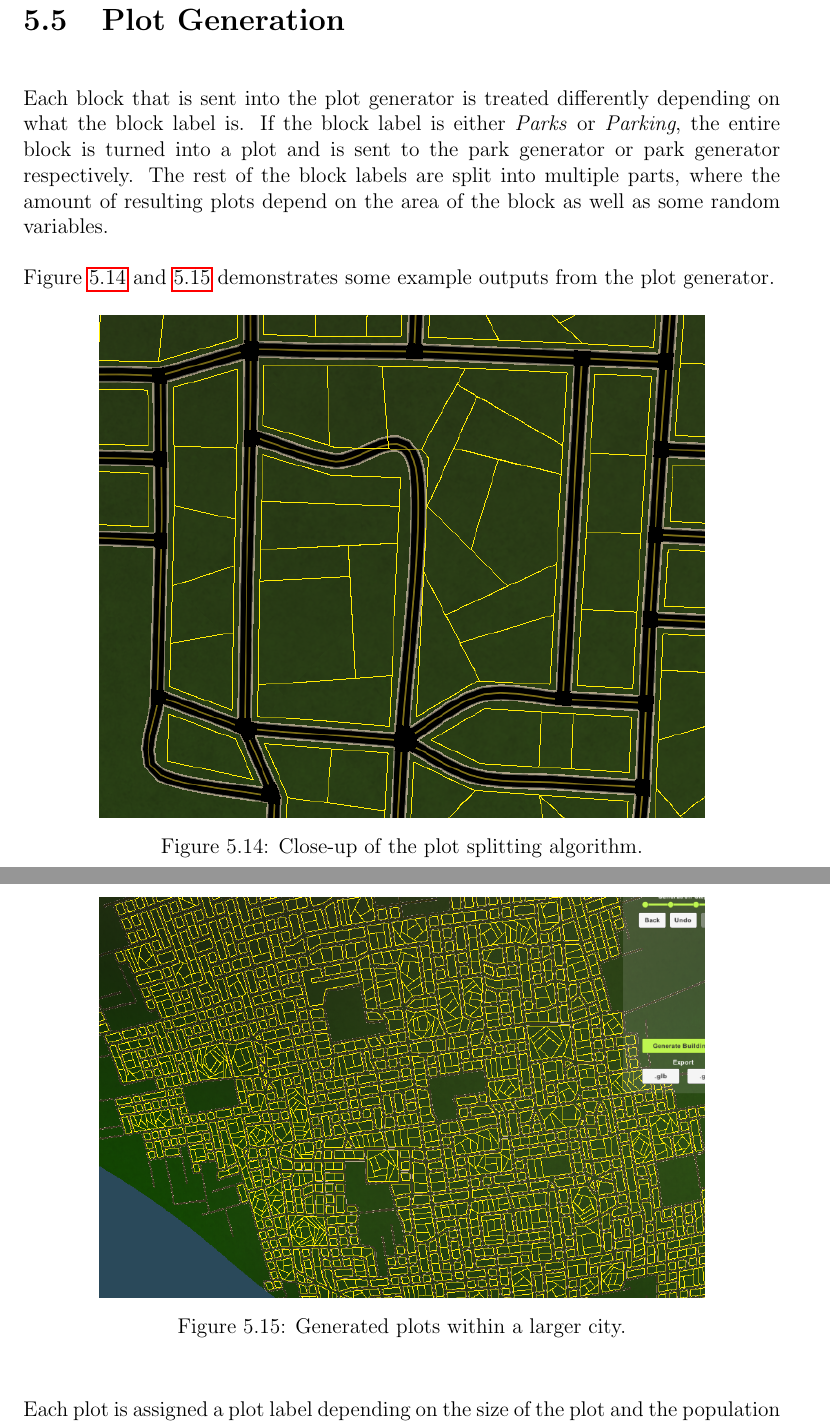
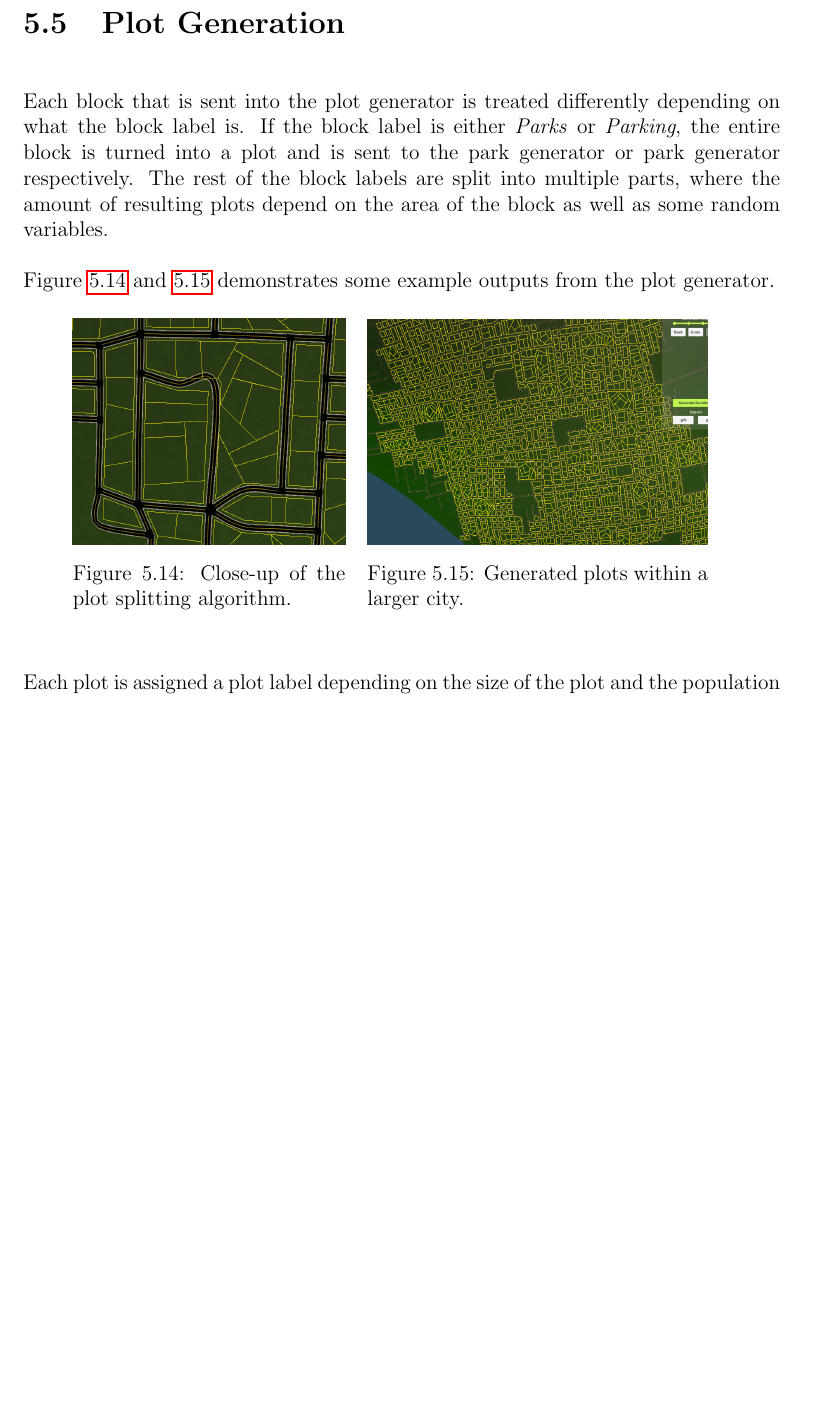
Before and after one commit to DATX02-20-02/Report, a LaTeX thesis (main.tex, which reads tex/results/plots.tex): two parts of pages 66 and 67 of 84 before the commit and part of page 66 of 83 after it, the two joined at a grey line, cut so that both start at the same text, the shorter picture padded with empty space. Compiled offline with pdfLaTeX.

Commit message:
Aligned plot generator figures

```diff
--- a/tex/results/plots.tex
+++ b/tex/results/plots.tex
@@ -7,20 +7,24 @@ Figure~\ref{fig:plot2} and \ref{fig:plot} demonstrates some example outputs from
 
 \begin{figure}[H]
   \centering
-
-  \includegraphics[width=0.8\textwidth]{figure/plot2.png}
-  \caption{Close-up of the plot splitting algorithm.}
-
-  \label{fig:plot2}
-\end{figure}
-
-\begin{figure}[H]
-  \centering
-
-  \includegraphics[width=0.8\textwidth]{figure/plot.png}
-  \caption{Generated plots within a larger city.}
-
-  \label{fig:plot}
+  % Use two minipages to add padding for the figure and its caption
+  \begin{minipage}[b][][b]{.40\textwidth}
+    \centering
+    \begin{minipage}[b][][b]{.9\textwidth}
+      \centering
+      \includegraphics[width=\textwidth]{figure/plot2.png}
+      \caption{Close-up of the plot splitting algorithm.}
+      \label{fig:plot2}
+    \end{minipage}
+  \end{minipage}
+  \begin{minipage}[b][][b]{.50\textwidth}
+    \begin{minipage}[b][][b]{.9\textwidth}
+      \centering
+      \includegraphics[width=\textwidth]{figure/plot.png}
+      \caption{Generated plots within a larger city.}
+      \label{fig:plot}
+    \end{minipage}
+  \end{minipage}
 \end{figure}
 
 Each plot is assigned a plot label depending on the size of the plot and the population map.
```
Also changed, not shown: tex/methods/problem/roads.tex (+0 -1 lines).
